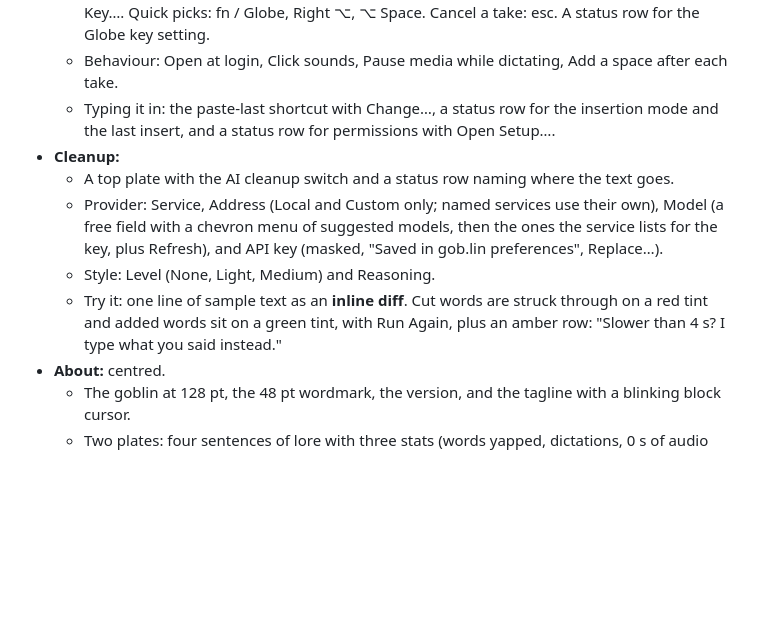
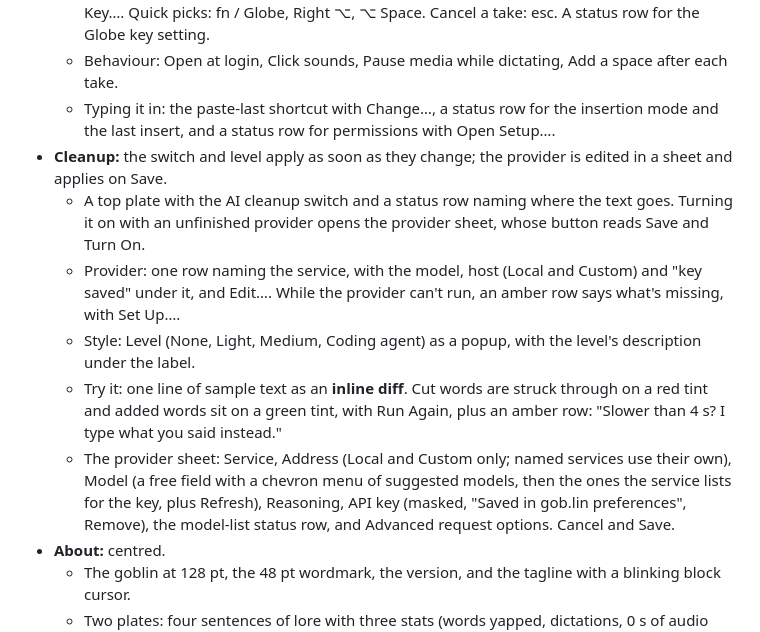
Before and after one commit to gobdotlink/gob.lin, a Markdown page: DESIGN.md, the part around the change. Rendered like a GitHub page; blank space fills up the shorter version.

```diff
--- a/DESIGN.md
+++ b/DESIGN.md
@@ -172,11 +172,12 @@ Right-clicking or Control-clicking the menu-bar icon opens a native menu instead
   - Talk key: a big keycap card with the key, one sentence on how it works, and Record New Key…. Quick picks: fn / Globe, Right ⌥, ⌥ Space. Cancel a take: esc. A status row for the Globe key setting.
   - Behaviour: Open at login, Click sounds, Pause media while dictating, Add a space after each take.
   - Typing it in: the paste-last shortcut with Change…, a status row for the insertion mode and the last insert, and a status row for permissions with Open Setup….
-- **Cleanup:**
-  - A top plate with the AI cleanup switch and a status row naming where the text goes.
-  - Provider: Service, Address (Local and Custom only; named services use their own), Model (a free field with a chevron menu of suggested models, then the ones the service lists for the key, plus Refresh), and API key (masked, "Saved in gob.lin preferences", Replace…).
-  - Style: Level (None, Light, Medium) and Reasoning.
+- **Cleanup:** the switch and level apply as soon as they change; the provider is edited in a sheet and applies on Save.
+  - A top plate with the AI cleanup switch and a status row naming where the text goes. Turning it on with an unfinished provider opens the provider sheet, whose button reads Save and Turn On.
+  - Provider: one row naming the service, with the model, host (Local and Custom) and "key saved" under it, and Edit…. While the provider can't run, an amber row says what's missing, with Set Up….
+  - Style: Level (None, Light, Medium, Coding agent) as a popup, with the level's description under the label.
   - Try it: one line of sample text as an **inline diff**. Cut words are struck through on a red tint and added words sit on a green tint, with Run Again, plus an amber row: "Slower than 4 s? I type what you said instead."
+  - The provider sheet: Service, Address (Local and Custom only; named services use their own), Model (a free field with a chevron menu of suggested models, then the ones the service lists for the key, plus Refresh), Reasoning, API key (masked, "Saved in gob.lin preferences", Remove), the model-list status row, and Advanced request options. Cancel and Save.
 - **About:** centred.
   - The goblin at 128 pt, the 48 pt wordmark, the version, and the tagline with a blinking block cursor.
   - Two plates: four sentences of lore with three stats (words yapped, dictations, 0 s of audio uploaded), and spec rows (recognition, runs on, model size, languages, network).
```
Also changed, not shown: docs/settings.md (+1 -1 lines), docs/screenshots/cleanup/page-dark.png (added), docs/screenshots/cleanup/page.png (added), docs/screenshots/cleanup/provider-sheet.png (added), 3 other files.
